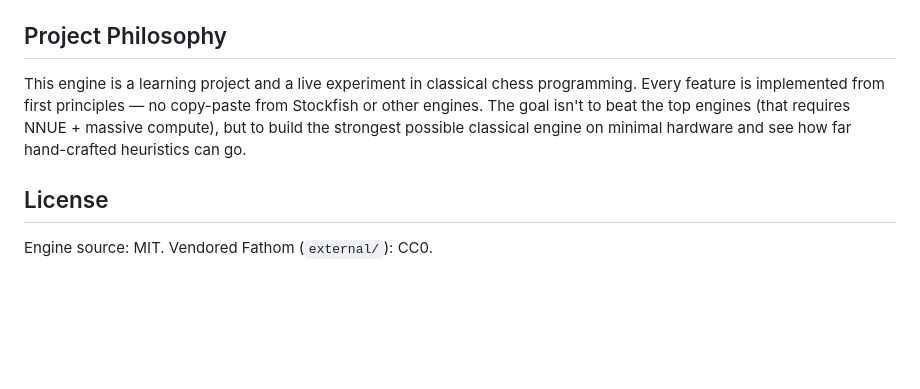
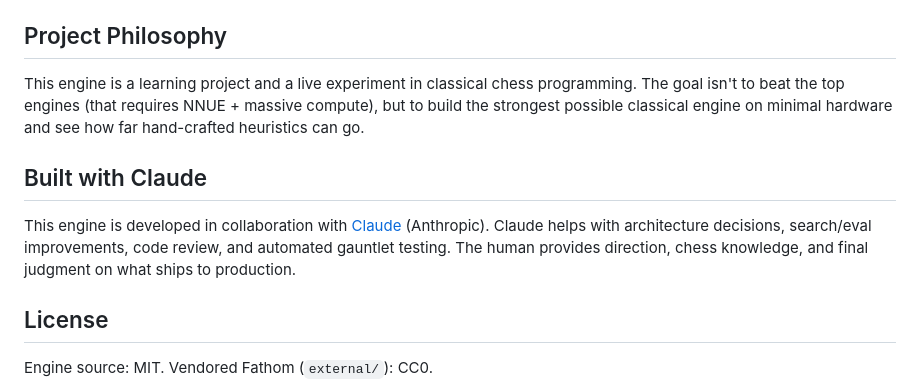
Before and after one commit to ColdWislon/Chess-C, a Markdown page: README.md, the part around the change. Drawn GitHub-style; blank space fills up the shorter version.

Commit message:
README: credit Claude as development collaborator

```diff
--- a/README.md
+++ b/README.md
@@ -120,7 +120,11 @@ A companion web dashboard (port 8080) shows live game status, engine stats, and
 
 ## Project Philosophy
 
-This engine is a learning project and a live experiment in classical chess programming. Every feature is implemented from first principles — no copy-paste from Stockfish or other engines. The goal isn't to beat the top engines (that requires NNUE + massive compute), but to build the strongest possible classical engine on minimal hardware and see how far hand-crafted heuristics can go.
+This engine is a learning project and a live experiment in classical chess programming. The goal isn't to beat the top engines (that requires NNUE + massive compute), but to build the strongest possible classical engine on minimal hardware and see how far hand-crafted heuristics can go.
+
+## Built with Claude
+
+This engine is developed in collaboration with [Claude](https://claude.ai) (Anthropic). Claude helps with architecture decisions, search/eval improvements, code review, and automated gauntlet testing. The human provides direction, chess knowledge, and final judgment on what ships to production.
 
 ## License
 
```
